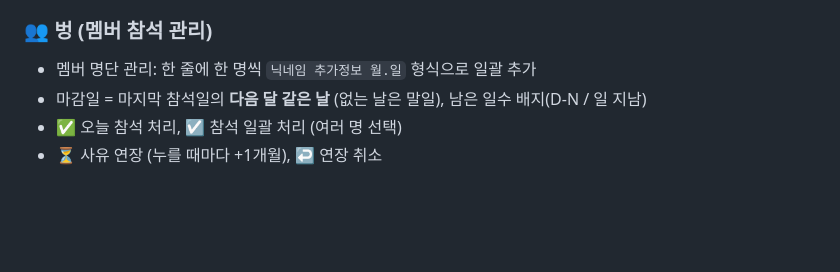
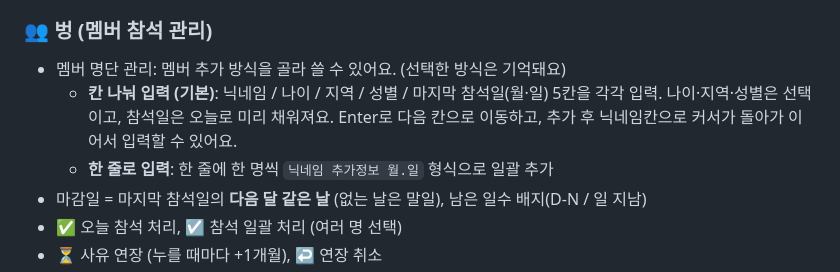
Before and after one commit to kimhakbon0727/pocketbon, a Markdown page: README.md, the part around the change. Drawn GitHub-style; blank space fills up the shorter version.

```diff
--- a/README.md
+++ b/README.md
@@ -100,7 +100,9 @@
 - 촬영한 사진·영상 썸네일 갤러리, 탭하면 저장
 
 ### 👥 벙 (멤버 참석 관리)
-- 멤버 명단 관리: 한 줄에 한 명씩 `닉네임 추가정보 월.일` 형식으로 일괄 추가
+- 멤버 명단 관리: 멤버 추가 방식을 골라 쓸 수 있어요. (선택한 방식은 기억돼요)
+  - **칸 나눠 입력 (기본)**: 닉네임 / 나이 / 지역 / 성별 / 마지막 참석일(월·일) 5칸을 각각 입력. 나이·지역·성별은 선택이고, 참석일은 오늘로 미리 채워져요. Enter로 다음 칸으로 이동하고, 추가 후 닉네임칸으로 커서가 돌아가 이어서 입력할 수 있어요.
+  - **한 줄로 입력**: 한 줄에 한 명씩 `닉네임 추가정보 월.일` 형식으로 일괄 추가
 - 마감일 = 마지막 참석일의 **다음 달 같은 날** (없는 날은 말일), 남은 일수 배지(D-N / 일 지남)
 - ✅ 오늘 참석 처리, ☑️ 참석 일괄 처리 (여러 명 선택)
 - ⏳ 사유 연장 (누를 때마다 +1개월), ↩️ 연장 취소
```
